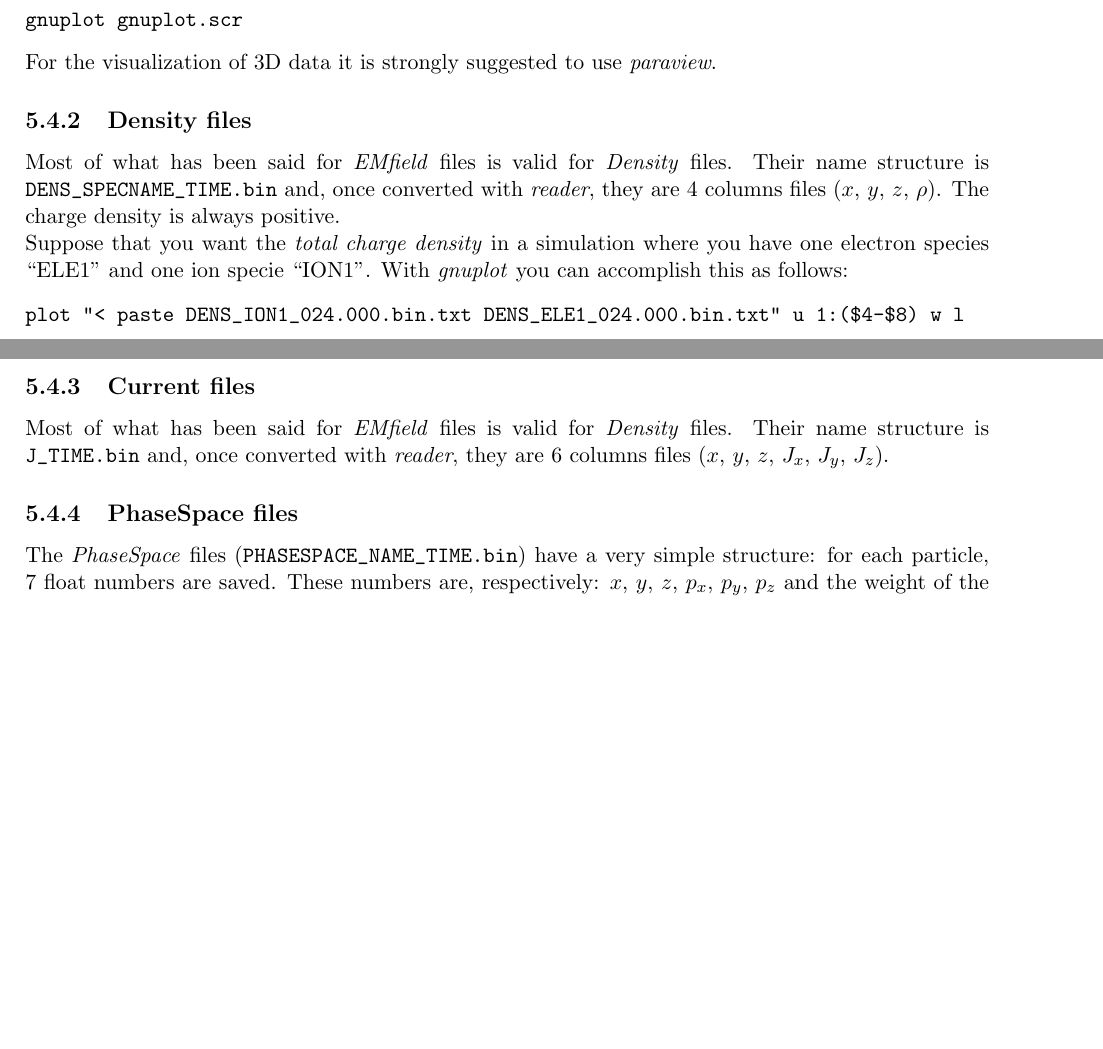
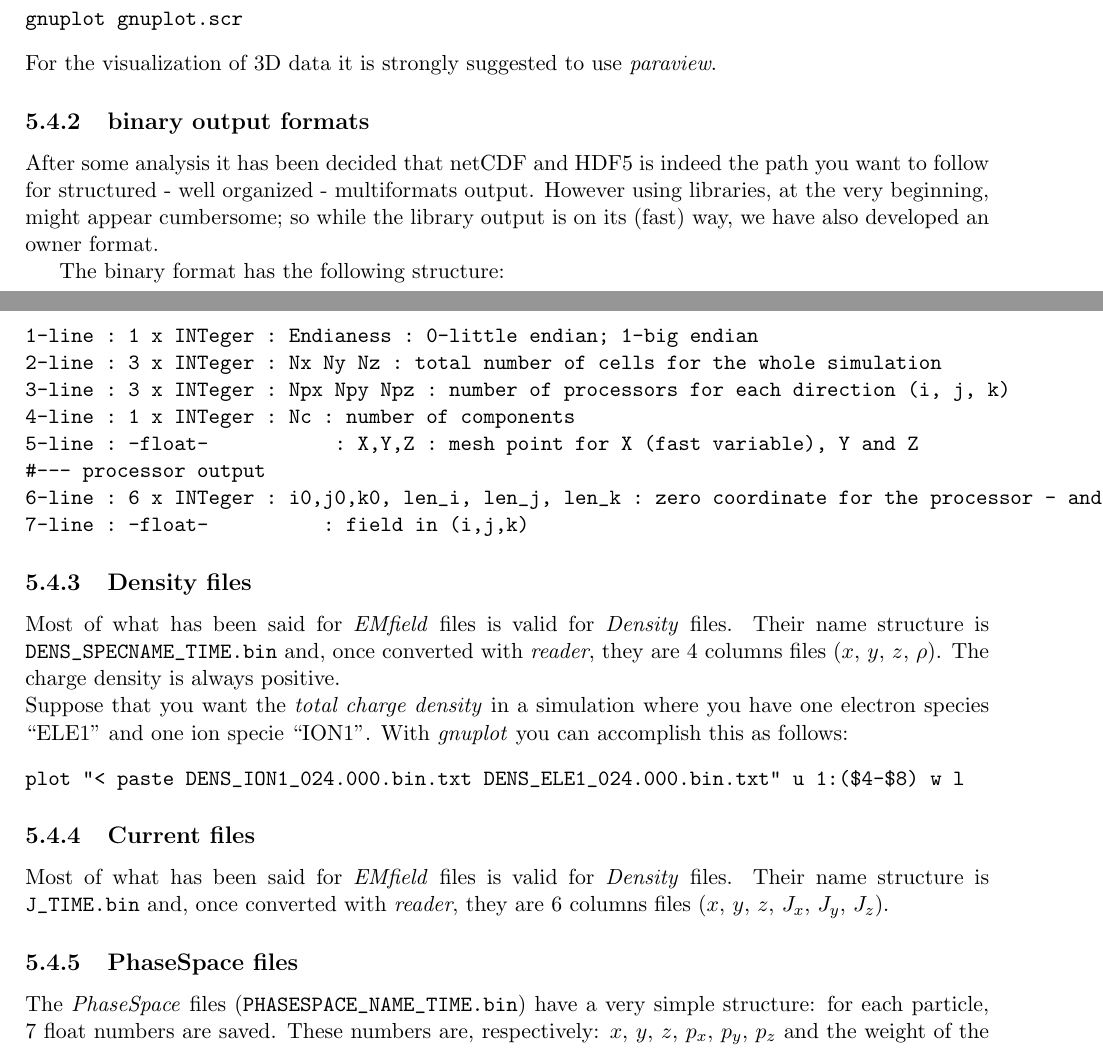
Before and after one commit to ALaDyn/piccante, a LaTeX document (doc/src/piccante_guide.tex): two parts of pages 19 and 20 of 24, joined at a grey line, cut so that both start at the same text, the shorter picture padded with empty space. Compiled offline with pdfLaTeX.

Commit message:
update doc for new output format

```diff
--- a/doc/src/piccante_guide.tex
+++ b/doc/src/piccante_guide.tex
@@ -978,6 +978,26 @@ gnuplot gnuplot.scr
 \end{verbatim}
 For the visualization of 3D data it is strongly suggested to use \emph{paraview}.
 
+\subsection{binary output formats}
+After some analysis it has been decided that netCDF and HDF5 is indeed the path you want to follow for structured - well organized - multiformats output.
+However using libraries, at the very beginning, might appear cumbersome; so while the library output is on its (fast) way, we have also developed an owner format.
+
+The binary format has the following structure:
+% \begin{lstlisting}[backgroundcolor=\color{blue}]
+% \end{lstlisting}
+\begin{verbatim}
+1-line : 1 x INTeger : Endianess : 0-little endian; 1-big endian
+2-line : 3 x INTeger : Nx Ny Nz : total number of cells for the whole simulation
+3-line : 3 x INTeger : Npx Npy Npz : number of processors for each direction (i, j, k)
+4-line : 1 x INTeger : Nc : number of components
+5-line : -float-           : X,Y,Z : mesh point for X (fast variable), Y and Z
+#--- processor output
+6-line : 6 x INTeger : i0,j0,k0, len_i, len_j, len_k : zero coordinate for the processor - and its extension in the 3 directions
+7-line : -float-          : field in (i,j,k)
+\end{verbatim}
+
+
+
 \subsection{Density files}
 Most of what has been said for \emph{EMfield} files is valid for \emph{Density} files. Their name structure is \verb+DENS_SPECNAME_TIME.bin+ and, once converted with \emph{reader}, they are 4 columns files ($x$, $y$, $z$, $\rho$). The charge density is always positive.\\
 Suppose that you want the \emph{total charge density} in a simulation where you have one electron species ``ELE1'' and one ion specie ``ION1''. With \emph{gnuplot} you can accomplish this as follows:
```
